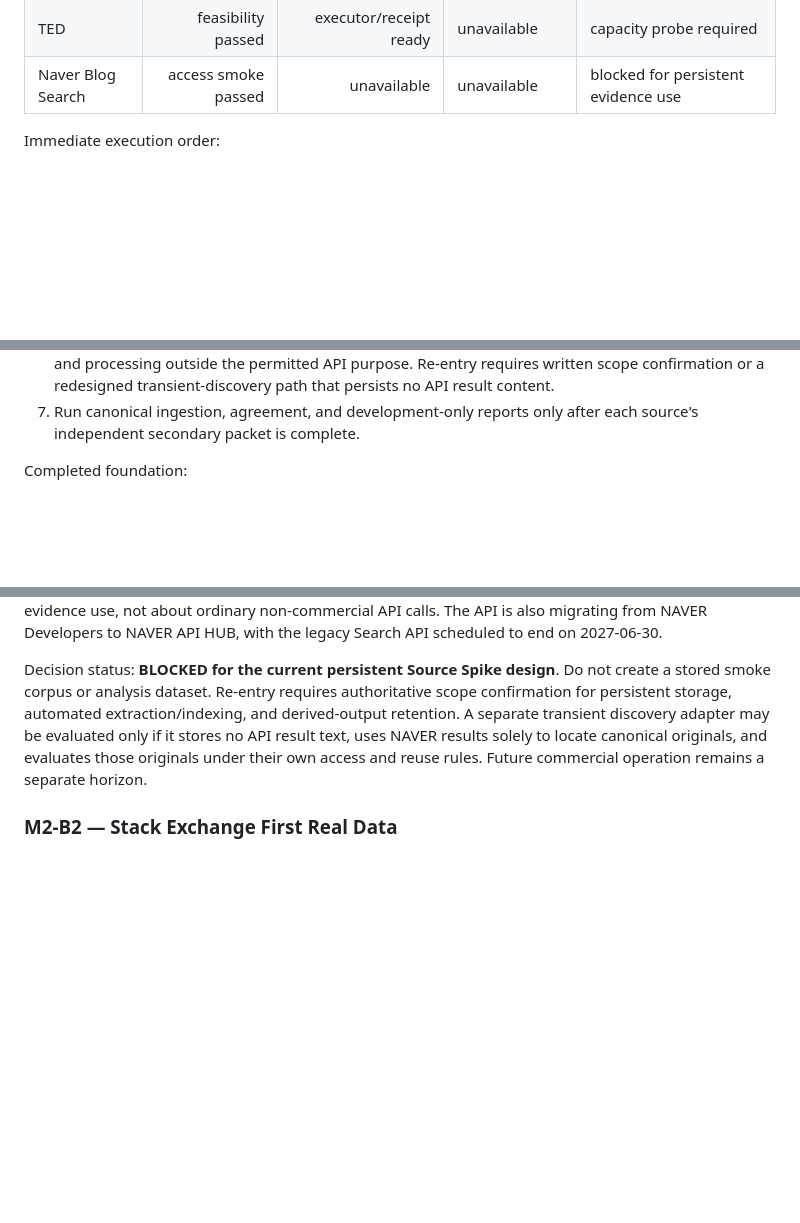
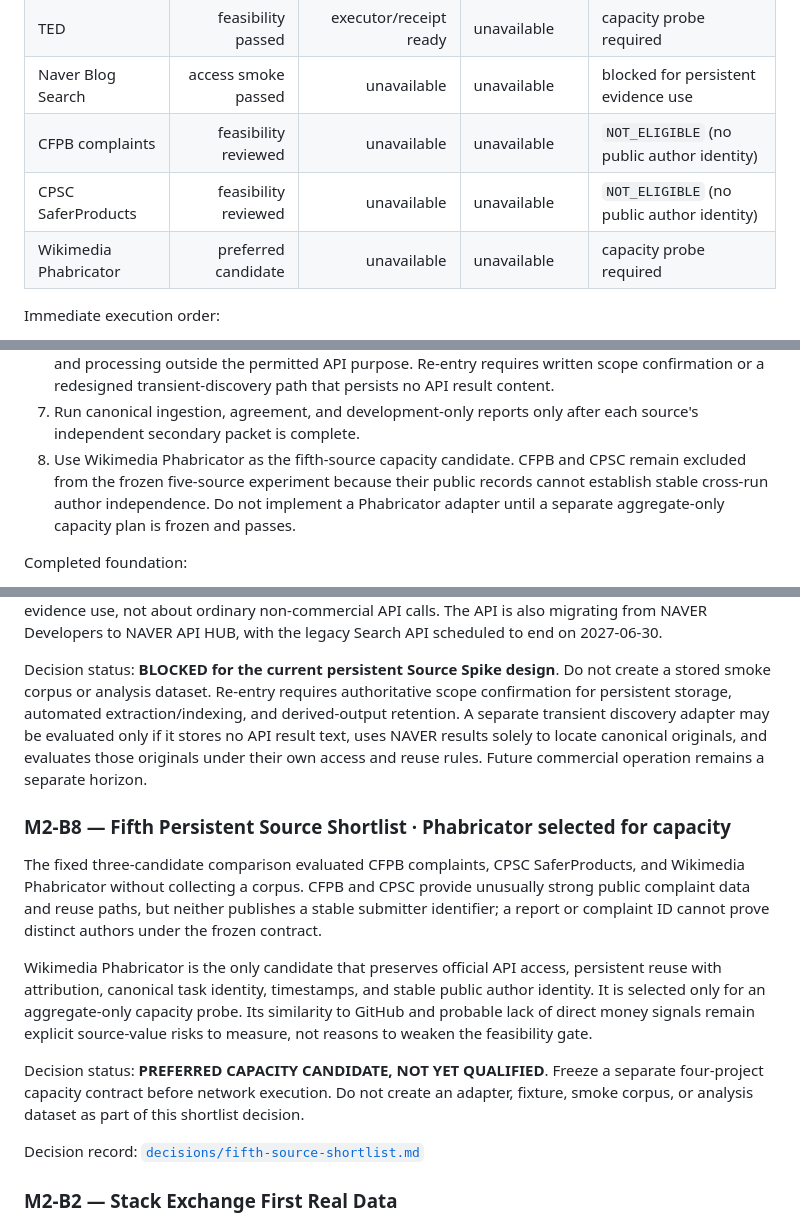
Before and after one commit to nolec/research-auto, a Markdown page: docs/roadmap.md, 3 parts joined by grey strips. Rendered like a GitHub page; blank space fills up the shorter version.

Commit message:
docs: select phabricator capacity candidate

```diff
--- a/docs/roadmap.md
+++ b/docs/roadmap.md
@@ -57,6 +57,9 @@ still incomplete.
 | Reddit | blocked before collection | unavailable | unavailable | `NOT_ELIGIBLE` (authorization unverified) |
 | TED | feasibility passed | executor/receipt ready | unavailable | capacity probe required |
 | Naver Blog Search | access smoke passed | unavailable | unavailable | blocked for persistent evidence use |
+| CFPB complaints | feasibility reviewed | unavailable | unavailable | `NOT_ELIGIBLE` (no public author identity) |
+| CPSC SaferProducts | feasibility reviewed | unavailable | unavailable | `NOT_ELIGIBLE` (no public author identity) |
+| Wikimedia Phabricator | preferred candidate | unavailable | unavailable | capacity probe required |
 
 Immediate execution order:
 
@@ -82,6 +85,10 @@ Immediate execution order:
    redesigned transient-discovery path that persists no API result content.
 7. Run canonical ingestion, agreement, and development-only reports only after each
    source's independent secondary packet is complete.
+8. Use Wikimedia Phabricator as the fifth-source capacity candidate. CFPB and CPSC remain
+   excluded from the frozen five-source experiment because their public records cannot
+   establish stable cross-run author independence. Do not implement a Phabricator adapter
+   until a separate aggregate-only capacity plan is frozen and passes.
 
 Completed foundation:
 
@@ -305,6 +312,25 @@ separate transient discovery adapter may be evaluated only if it stores no API r
 uses NAVER results solely to locate canonical originals, and evaluates those originals under
 their own access and reuse rules. Future commercial operation remains a separate horizon.
 
+### M2-B8 — Fifth Persistent Source Shortlist · Phabricator selected for capacity
+
+The fixed three-candidate comparison evaluated CFPB complaints, CPSC SaferProducts, and
+Wikimedia Phabricator without collecting a corpus. CFPB and CPSC provide unusually strong
+public complaint data and reuse paths, but neither publishes a stable submitter identifier;
+a report or complaint ID cannot prove distinct authors under the frozen contract.
+
+Wikimedia Phabricator is the only candidate that preserves official API access, persistent
+reuse with attribution, canonical task identity, timestamps, and stable public author
+identity. It is selected only for an aggregate-only capacity probe. Its similarity to GitHub
+and probable lack of direct money signals remain explicit source-value risks to measure, not
+reasons to weaken the feasibility gate.
+
+Decision status: **PREFERRED CAPACITY CANDIDATE, NOT YET QUALIFIED**. Freeze a separate
+four-project capacity contract before network execution. Do not create an adapter, fixture,
+smoke corpus, or analysis dataset as part of this shortlist decision.
+
+Decision record: [`decisions/fifth-source-shortlist.md`](decisions/fifth-source-shortlist.md)
+
 ### M2-B2 — Stack Exchange First Real Data
 
 Stack Exchange uses questions as the observation unit and treats four sites as smoke
```
Also changed, not shown: other parts of docs/roadmap.md (+2 -0 lines), docs/decisions/fifth-source-shortlist.md (added, +98 -0 lines).
